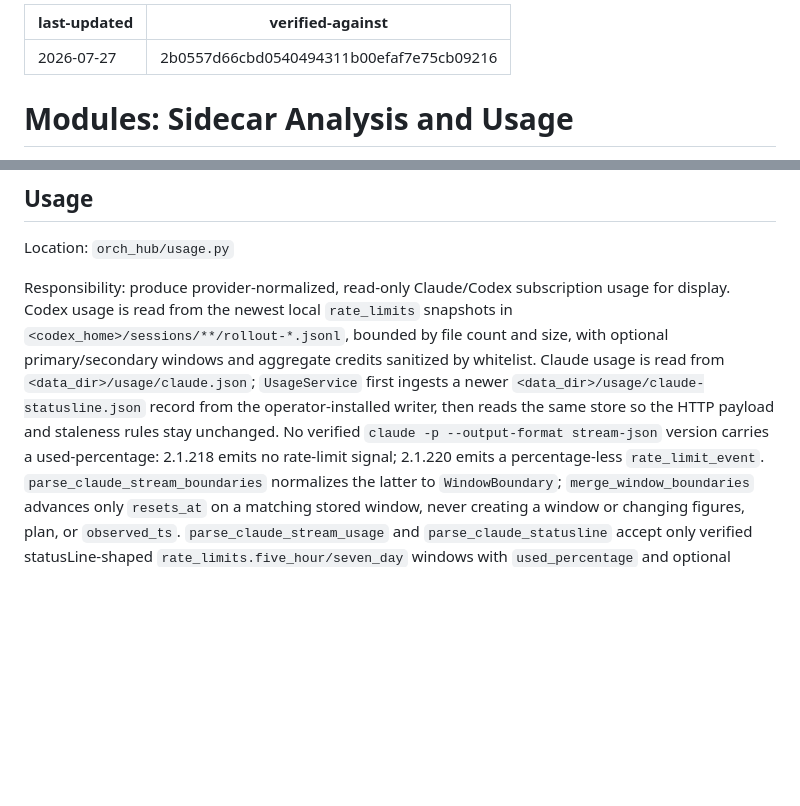
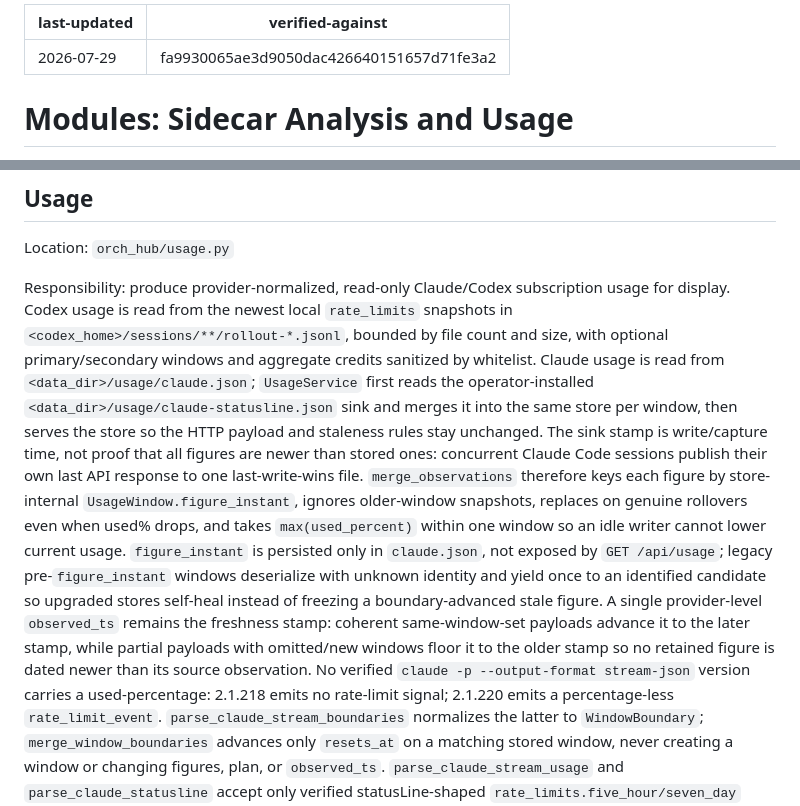
Before and after one commit to qinglin89/orch-hub, a Markdown page: .ai/modules/sidecar.md, 2 parts joined by grey strips. Rendered like a GitHub page; blank space fills up the shorter version.

Commit message:
chore(ai): absorb Claude usage stale-writer merge

```diff
--- a/.ai/modules/sidecar.md
+++ b/.ai/modules/sidecar.md
@@ -1,6 +1,6 @@
 ---
-last-updated: 2026-07-27
-verified-against: 2b0557d66cbd0540494311b00efaf7e75cb09216
+last-updated: 2026-07-29
+verified-against: fa9930065ae3d9050dac426640151657d71fe3a2
 ---
 
 # Modules: Sidecar Analysis and Usage
@@ -106,10 +106,23 @@ subscription usage for display. Codex usage is read from the newest local
 `rate_limits` snapshots in `<codex_home>/sessions/**/rollout-*.jsonl`, bounded
 by file count and size, with optional primary/secondary windows and aggregate
 credits sanitized by whitelist. Claude usage is read from
-`<data_dir>/usage/claude.json`; `UsageService` first ingests a newer
-`<data_dir>/usage/claude-statusline.json` record from the operator-installed
-writer, then reads the same store so the HTTP payload and staleness rules stay
-unchanged. No verified `claude -p --output-format stream-json` version carries
+`<data_dir>/usage/claude.json`; `UsageService` first reads the operator-installed
+`<data_dir>/usage/claude-statusline.json` sink and merges it into the same store
+per window, then serves the store so the HTTP payload and staleness rules stay
+unchanged. The sink stamp is write/capture time, not proof that all figures are
+newer than stored ones: concurrent Claude Code sessions publish their own last
+API response to one last-write-wins file. `merge_observations` therefore keys
+each figure by store-internal `UsageWindow.figure_instant`, ignores older-window
+snapshots, replaces on genuine rollovers even when used% drops, and takes
+`max(used_percent)` within one window so an idle writer cannot lower current
+usage. `figure_instant` is persisted only in `claude.json`, not exposed by
+`GET /api/usage`; legacy pre-`figure_instant` windows deserialize with unknown
+identity and yield once to an identified candidate so upgraded stores self-heal
+instead of freezing a boundary-advanced stale figure. A single provider-level
+`observed_ts` remains the freshness stamp: coherent same-window-set payloads
+advance it to the later stamp, while partial payloads with omitted/new windows
+floor it to the older stamp so no retained figure is dated newer than its source
+observation. No verified `claude -p --output-format stream-json` version carries
 a used-percentage: 2.1.218 emits no rate-limit signal; 2.1.220 emits a
 percentage-less `rate_limit_event`. `parse_claude_stream_boundaries` normalizes
 the latter to `WindowBoundary`; `merge_window_boundaries` advances only
```
Also changed, not shown: .ai/apis/internal-core.md (+14 -4 lines), .ai/architecture.md (+17 -13 lines).
